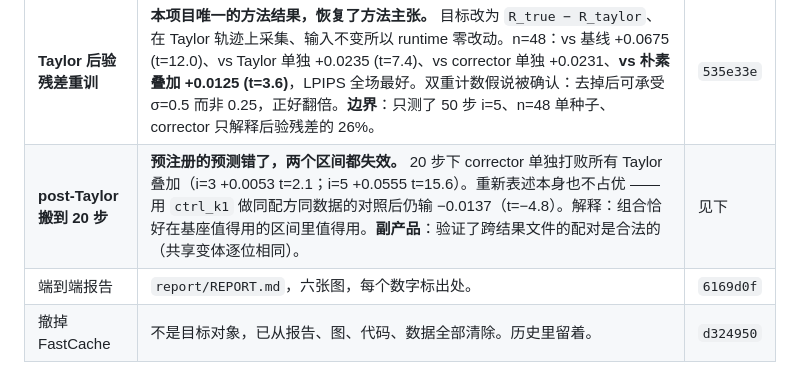
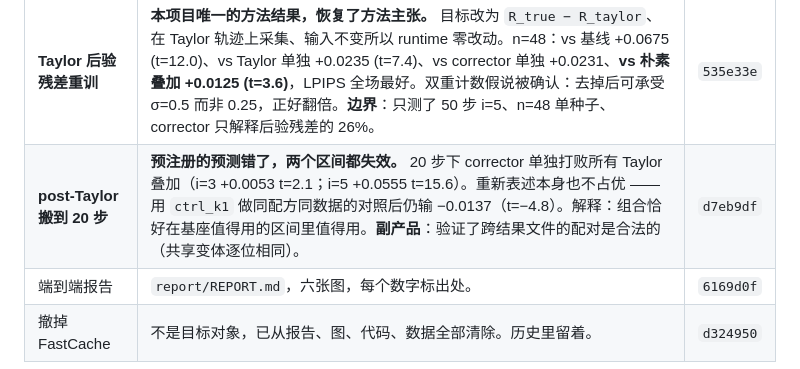
Before and after one commit to xiaruize0911/Diff-cache-Comp, a Markdown page: TODO.md, the part around the change. GitHub-like rendering.

Commit message:
Fill in the commit hash for the 20-step scoping result
Co-Authored-By: Claude Opus 5 <noreply@anthropic.com>

```diff
--- a/TODO.md
+++ b/TODO.md
@@ -60,7 +60,7 @@
 | 受控粒度阶梯 | 四个 K 同配方、n=192、σ=1：两列严格单调方向相反（rel-MSE 0.3935→0.0591，ΔSSIM −0.0028→−0.4142）。K=28 还多 3.7 倍容量、8 倍样本。阻尼救不回排序。 | `a009e2f` |
 | **测 `J_b` 谱半径** | **机制从 argued 变 measured。** 每点 ρ 随 K 单调下降（12.28→1.61），28 个因子的乘积单调上升五个数量级（12.3→1.40×10⁶），质量跟的是乘积。状态无关族解析地等于 1，且 autograd 直接报 `delta_h` 未进计算图 —— 依赖不存在而非很小。val 独立选出的 σ 把乘积从跨五个数量级压回 4.5–30 窄带。**未做到**：窄带内部乘积不排序质量（K=4 乘积更低但质量更差），因为它测的是不稳定性不是收益。 | `c2f9c1a` |
 | **Taylor 后验残差重训** | **本项目唯一的方法结果，恢复了方法主张。** 目标改为 `R_true − R_taylor`、在 Taylor 轨迹上采集、输入不变所以 runtime 零改动。n=48：vs 基线 +0.0675 (t=12.0)、vs Taylor 单独 +0.0235 (t=7.4)、vs corrector 单独 +0.0231、**vs 朴素叠加 +0.0125 (t=3.6)**，LPIPS 全场最好。双重计数假说被确认：去掉后可承受 σ=0.5 而非 0.25，正好翻倍。**边界**：只测了 50 步 i=5、n=48 单种子、corrector 只解释后验残差的 26%。 | `535e33e` |
-| **post-Taylor 搬到 20 步** | **预注册的预测错了，两个区间都失效。** 20 步下 corrector 单独打败所有 Taylor 叠加（i=3 +0.0053 t=2.1；i=5 +0.0555 t=15.6）。重新表述本身也不占优 —— 用 `ctrl_k1` 做同配方同数据的对照后仍输 −0.0137（t=−4.8）。解释：组合恰好在基座值得用的区间里值得用。**副产品**：验证了跨结果文件的配对是合法的（共享变体逐位相同）。 | 见下 |
+| **post-Taylor 搬到 20 步** | **预注册的预测错了，两个区间都失效。** 20 步下 corrector 单独打败所有 Taylor 叠加（i=3 +0.0053 t=2.1；i=5 +0.0555 t=15.6）。重新表述本身也不占优 —— 用 `ctrl_k1` 做同配方同数据的对照后仍输 −0.0137（t=−4.8）。解释：组合恰好在基座值得用的区间里值得用。**副产品**：验证了跨结果文件的配对是合法的（共享变体逐位相同）。 | `d7eb9df` |
 | 端到端报告 | `report/REPORT.md`，六张图，每个数字标出处。 | `6169d0f` |
 | 撤掉 FastCache | 不是目标对象，已从报告、图、代码、数据全部清除。历史里留着。 | `d324950` |
 
```
